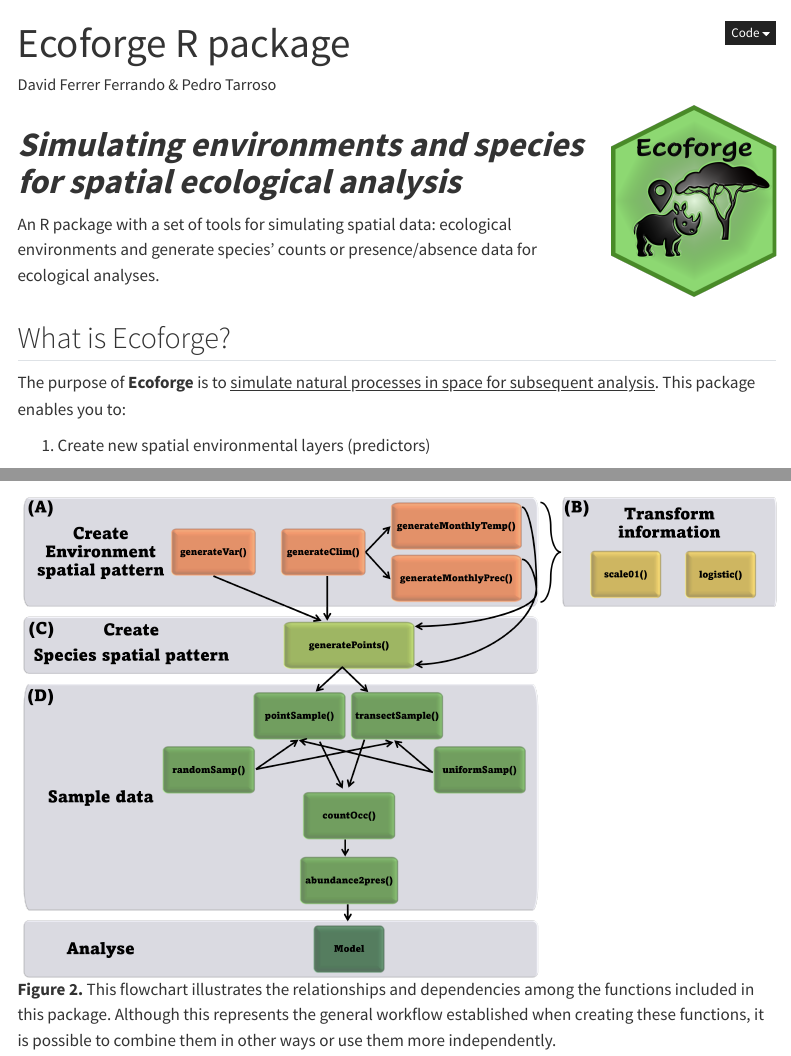
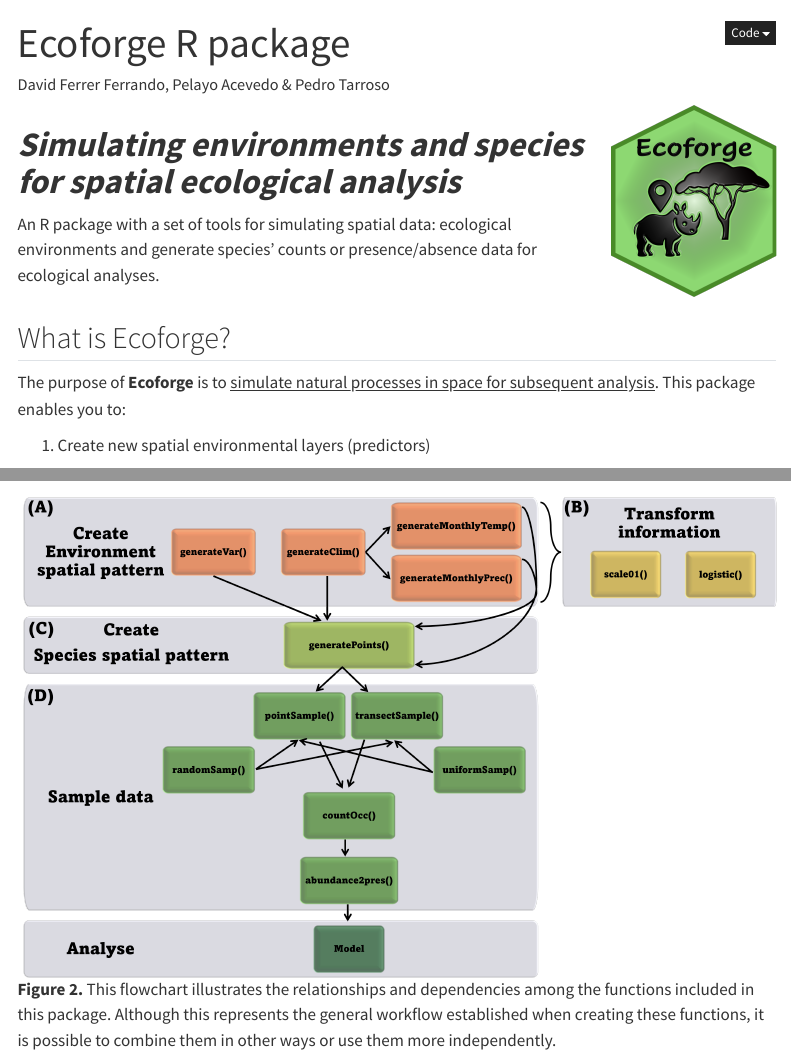
Before and after one commit to NatureProtectionDFF/Ecoforge-R-package, a Quarto document (index.qmd): the page in a window 1100 px wide, from its top, and a second part further down, joined at a grey line. Rendered offline with R 4.5, knitr and Pandoc in place of Quarto, with nearby package versions; menus at the side of the page are left out.

Commit message:
Update website

```diff
--- a/index.qmd
+++ b/index.qmd
@@ -1,6 +1,6 @@
 ---
 title: "Ecoforge R package"
-author: "David Ferrer Ferrando & Pedro Tarroso"
+author: "David Ferrer Ferrando, Pelayo Acevedo & Pedro Tarroso"
 ---
 
 ::: {style="overflow: hidden; margin-bottom: 1.5rem;"}
```
Also changed, not shown: docs/pkgdown.yml, index.qmd (10 more changed lines), 2 other files.
